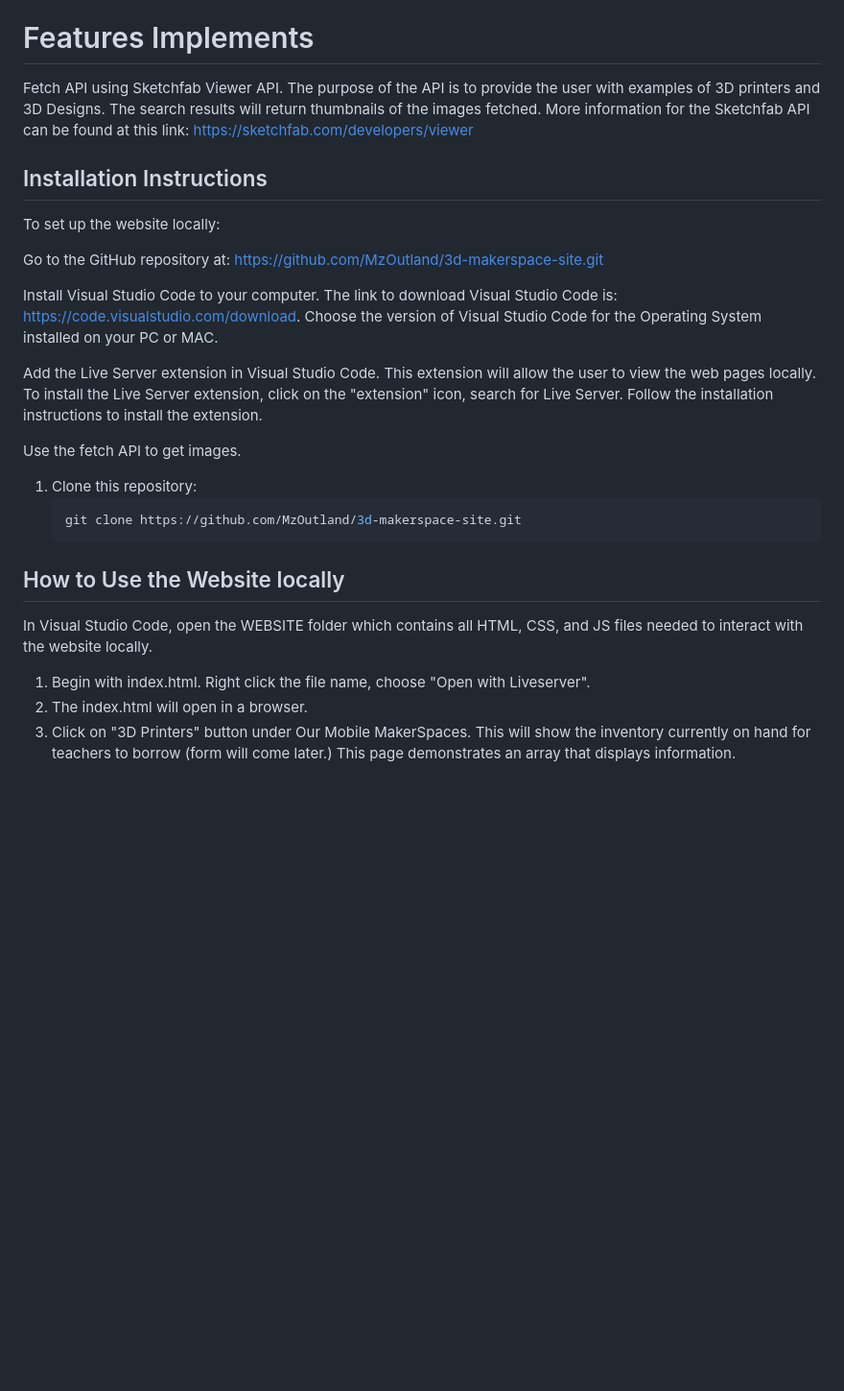
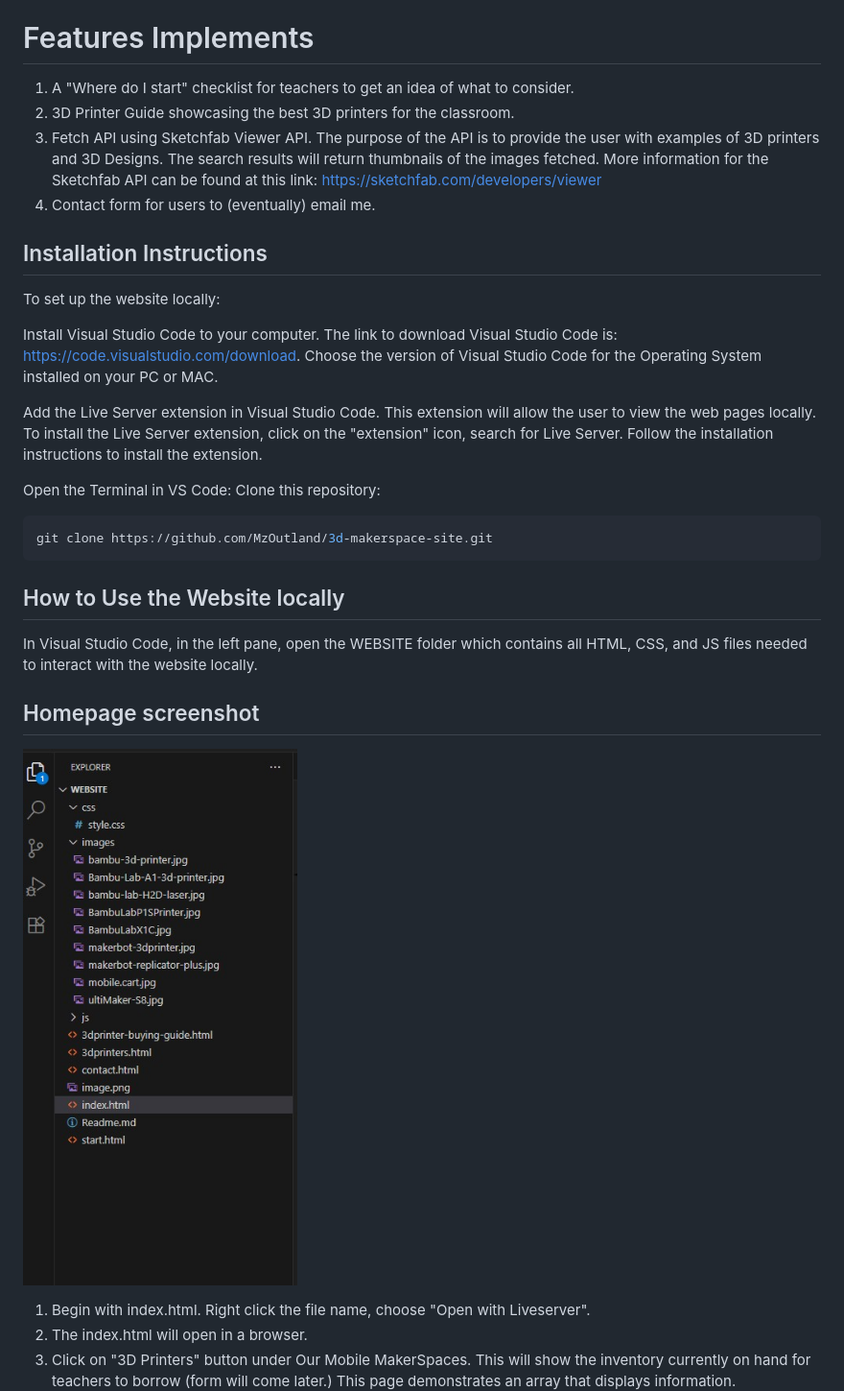
Before and after one commit to MzOutland/3d-makerspace-site, a Markdown page: Readme.md, the part around the change. Shown: that part at 96% size. GitHub-like rendering; pictures changed too: images/homepage-screenshot.jpg (added); blank space fills up the shorter version.

````diff
--- a/Readme.md
+++ b/Readme.md
@@ -22,28 +22,33 @@ Important pages are:
 
 # Features Implements
 
-Fetch API using Sketchfab Viewer API. The purpose of the API is to provide the user with examples of 3D printers and 3D Designs. The search results will return thumbnails of the images fetched. More information for the Sketchfab API can be found at this link: https://sketchfab.com/developers/viewer
+1. A "Where do I start" checklist for teachers to get an idea of what to consider.
+2. 3D Printer Guide showcasing the best 3D printers for the classroom.
+3. Fetch API using Sketchfab Viewer API. The purpose of the API is to provide the user with examples of 3D printers and 3D Designs. The search results will return thumbnails of the images fetched. More information for the Sketchfab API can be found at this link: https://sketchfab.com/developers/viewer
+4. Contact form for users to (eventually) email me.
 
 ## Installation Instructions
 
 To set up the website locally:
 
-Go to the GitHub repository at: https://github.com/MzOutland/3d-makerspace-site.git
-
 Install Visual Studio Code to your computer. The link to download Visual Studio Code is: https://code.visualstudio.com/download. Choose the version of Visual Studio Code for the Operating System installed on your PC or MAC.
 
 Add the Live Server extension in Visual Studio Code. This extension will allow the user to view the web pages locally. To install the Live Server extension, click on the "extension" icon, search for Live Server. Follow the installation instructions to install the extension.
 
-Use the fetch API to get images.
 
-1. Clone this repository:
+Open the Terminal in VS Code:
+Clone this repository:
    ```bash
    git clone https://github.com/MzOutland/3d-makerspace-site.git
    ```
 
 ## How to Use the Website locally
 
-In Visual Studio Code, open the WEBSITE folder which contains all HTML, CSS, and JS files needed to interact with the website locally.
+In Visual Studio Code, in the left pane, open the WEBSITE folder which contains all HTML, CSS, and JS files needed to interact with the website locally.
+
+## Homepage screenshot
+![Homepage Screenshot](images/homepage-screenshot.jpg)
+
 
 1. Begin with index.html. Right click the file name, choose "Open with Liveserver".
 2. The index.html will open in a browser.
````
